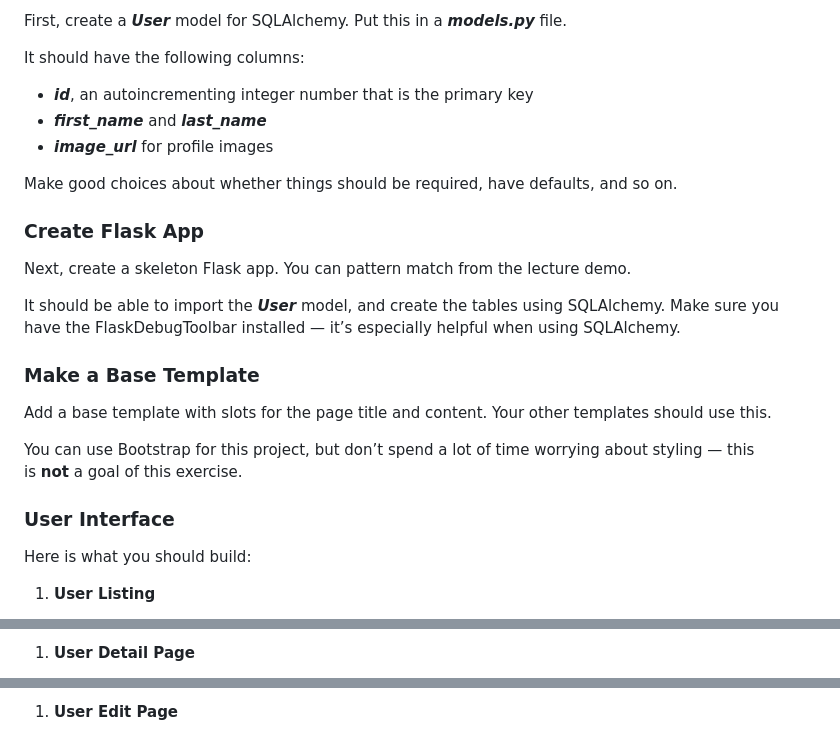
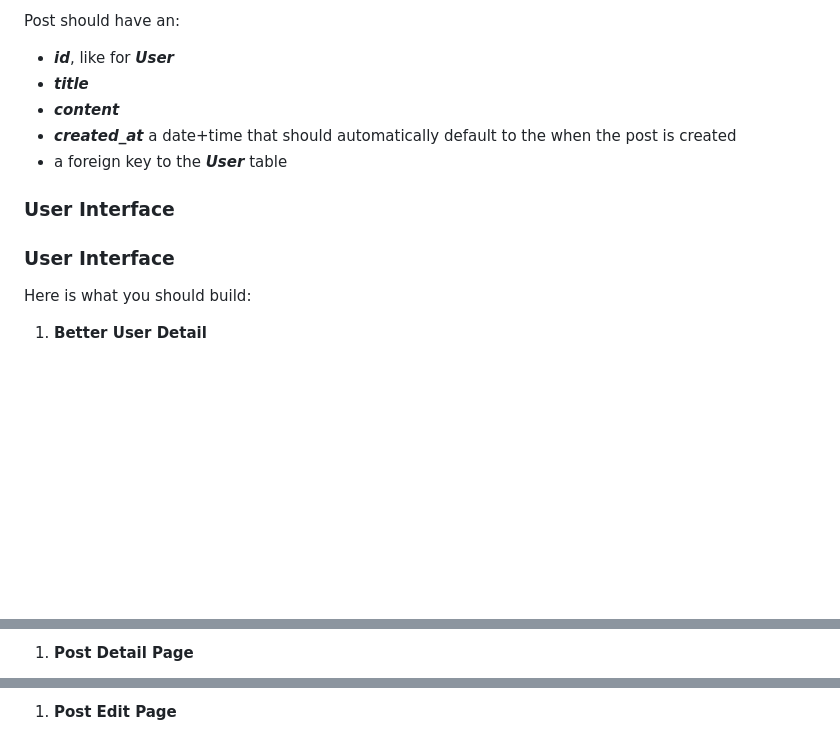
Before and after one commit to honlnm/29.2.11-Blogly-Part-Two, a Markdown page: README.md, 3 parts joined by grey strips. Drawn GitHub-style; blank space fills up the shorter version.

```diff
--- a/README.md
+++ b/README.md
@@ -14,29 +10,17 @@ Installing Tools
 
-First, create a ***User*** model for SQLAlchemy. Put this in a ***models.py*** file.
+Post should have an:
 
-It should have the following columns:
+- ***id***, like for ***User***
+- ***title***
+- ***content***
+- ***created_at*** a date+time that should automatically default to the when the post is created
+- a foreign key to the ***User*** table
 
-- ***id***, an autoincrementing integer number that is the primary key
-- ***first_name*** and ***last_name***
-- ***image_url*** for profile images
-
-Make good choices about whether things should be required, have defaults, and so on.
-
-### **Create Flask App**
-
-Next, create a skeleton Flask app. You can pattern match from the lecture demo.
-
-It should be able to import the ***User*** model, and create the tables using SQLAlchemy. Make sure you have the FlaskDebugToolbar installed — it’s especially helpful when using SQLAlchemy.
-
-### **Make a Base Template**
-
-Add a base template with slots for the page title and content. Your other templates should use this.
-
-You can use Bootstrap for this project, but don’t spend a lot of time worrying about styling — this is **not** a goal of this exercise.
+### **User Interface**
 
 ### **User Interface**
 
 Here is what you should build:
 
-1. **User Listing**
+1. **Better User Detail**
 
@@ -48,3 +32,3 @@ Here is what you should build:
 
-1. **User Detail Page**
+1. **Post Detail Page**
 
@@ -52,3 +36,3 @@ Here is what you should build:
 
-1. **User Edit Page**
+1. **Post Edit Page**
 
```
Also changed, not shown: other parts of README.md (+36 -61 lines).
